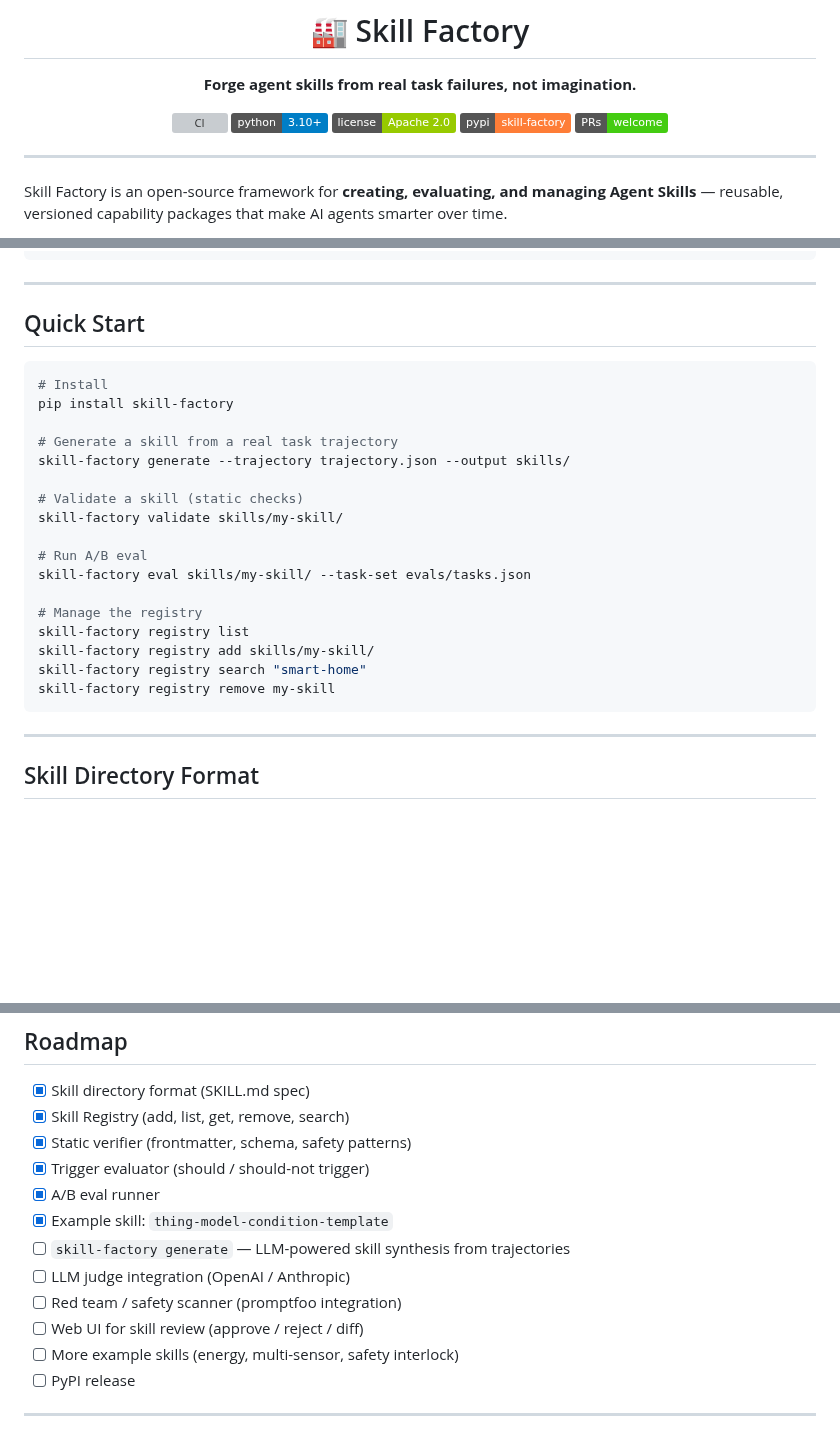
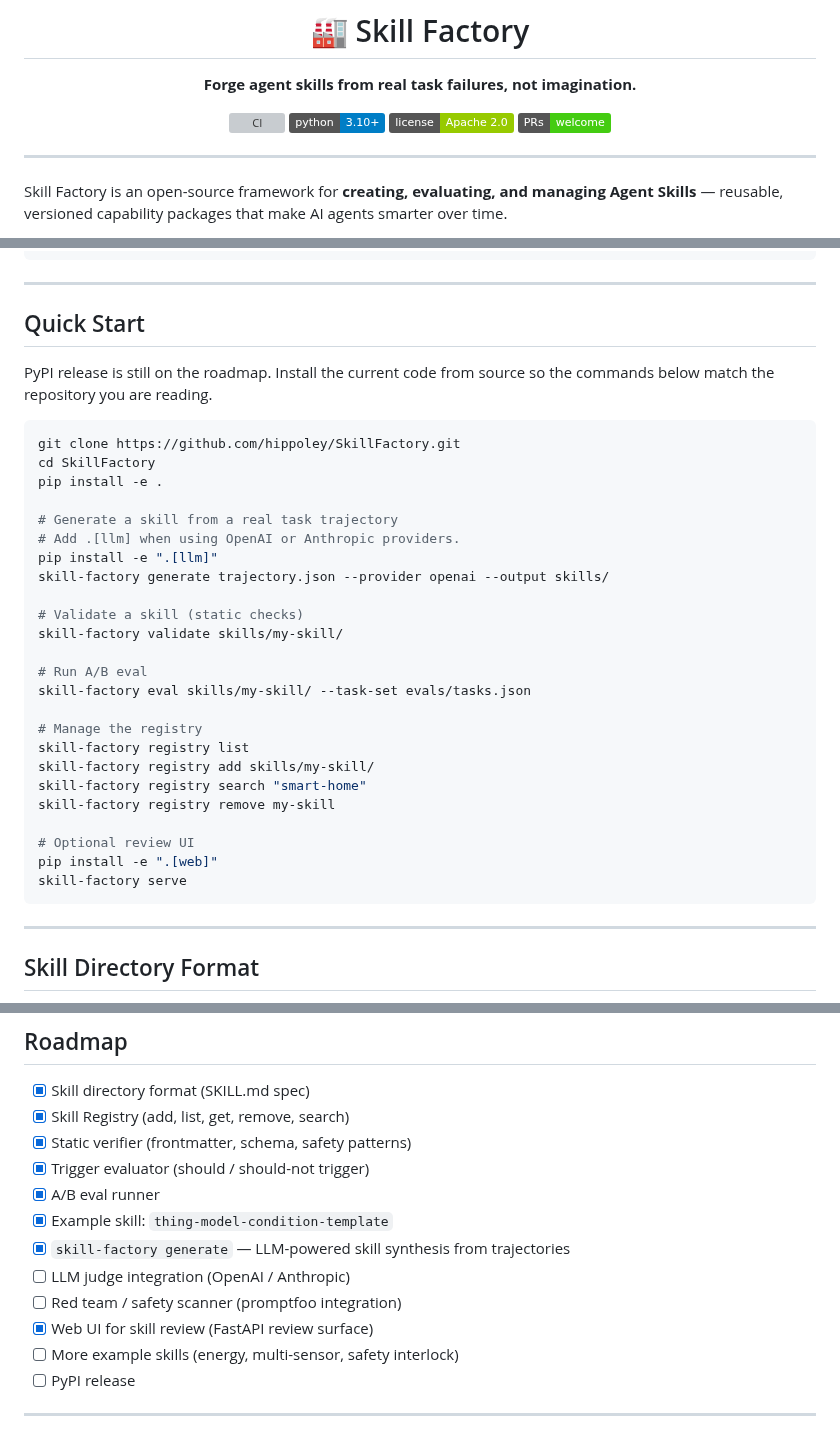
Before and after one commit to hippoley/CounterProof, a Markdown page: README.md, 3 parts joined by grey strips. Drawn GitHub-style; badges without logos; blank space fills up the shorter version; grey boxes are pictures that could not be loaded.

Commit message:
docs: align README claims with current implementation

````diff
--- a/README.md
+++ b/README.md
@@ -7,7 +7,6 @@
 [![CI](https://github.com/hippoley/SkillFactory/actions/workflows/ci.yml/badge.svg)](https://github.com/hippoley/SkillFactory/actions/workflows/ci.yml)
 [![Python](https://img.shields.io/badge/python-3.10%2B-blue.svg)](https://www.python.org/)
 [![License](https://img.shields.io/badge/license-Apache%202.0-green.svg)](LICENSE)
-[![PyPI](https://img.shields.io/badge/pypi-skill--factory-orange.svg)](https://pypi.org/project/skill-factory/)
 [![PRs Welcome](https://img.shields.io/badge/PRs-welcome-brightgreen.svg)](CONTRIBUTING.md)
 
 </div>
@@ -101,12 +100,17 @@ docs/
 
 ## Quick Start
 
+PyPI release is still on the roadmap. Install the current code from source so the commands below match the repository you are reading.
+
 ```bash
-# Install
-pip install skill-factory
+git clone https://github.com/hippoley/SkillFactory.git
+cd SkillFactory
+pip install -e .
 
 # Generate a skill from a real task trajectory
-skill-factory generate --trajectory trajectory.json --output skills/
+# Add .[llm] when using OpenAI or Anthropic providers.
+pip install -e ".[llm]"
+skill-factory generate trajectory.json --provider openai --output skills/
 
 # Validate a skill (static checks)
 skill-factory validate skills/my-skill/
@@ -119,6 +123,10 @@ skill-factory registry list
 skill-factory registry add skills/my-skill/
 skill-factory registry search "smart-home"
 skill-factory registry remove my-skill
+
+# Optional review UI
+pip install -e ".[web]"
+skill-factory serve
 ```
 
 ---
@@ -203,10 +211,10 @@ A skill passes if: `pass_rate_delta > 0` AND no safety violations AND `token_del
 - [x] Trigger evaluator (should / should-not trigger)
 - [x] A/B eval runner
 - [x] Example skill: `thing-model-condition-template`
-- [ ] `skill-factory generate` — LLM-powered skill synthesis from trajectories
+- [x] `skill-factory generate` — LLM-powered skill synthesis from trajectories
 - [ ] LLM judge integration (OpenAI / Anthropic)
 - [ ] Red team / safety scanner (promptfoo integration)
-- [ ] Web UI for skill review (approve / reject / diff)
+- [x] Web UI for skill review (FastAPI review surface)
 - [ ] More example skills (energy, multi-sensor, safety interlock)
 - [ ] PyPI release
 
````
